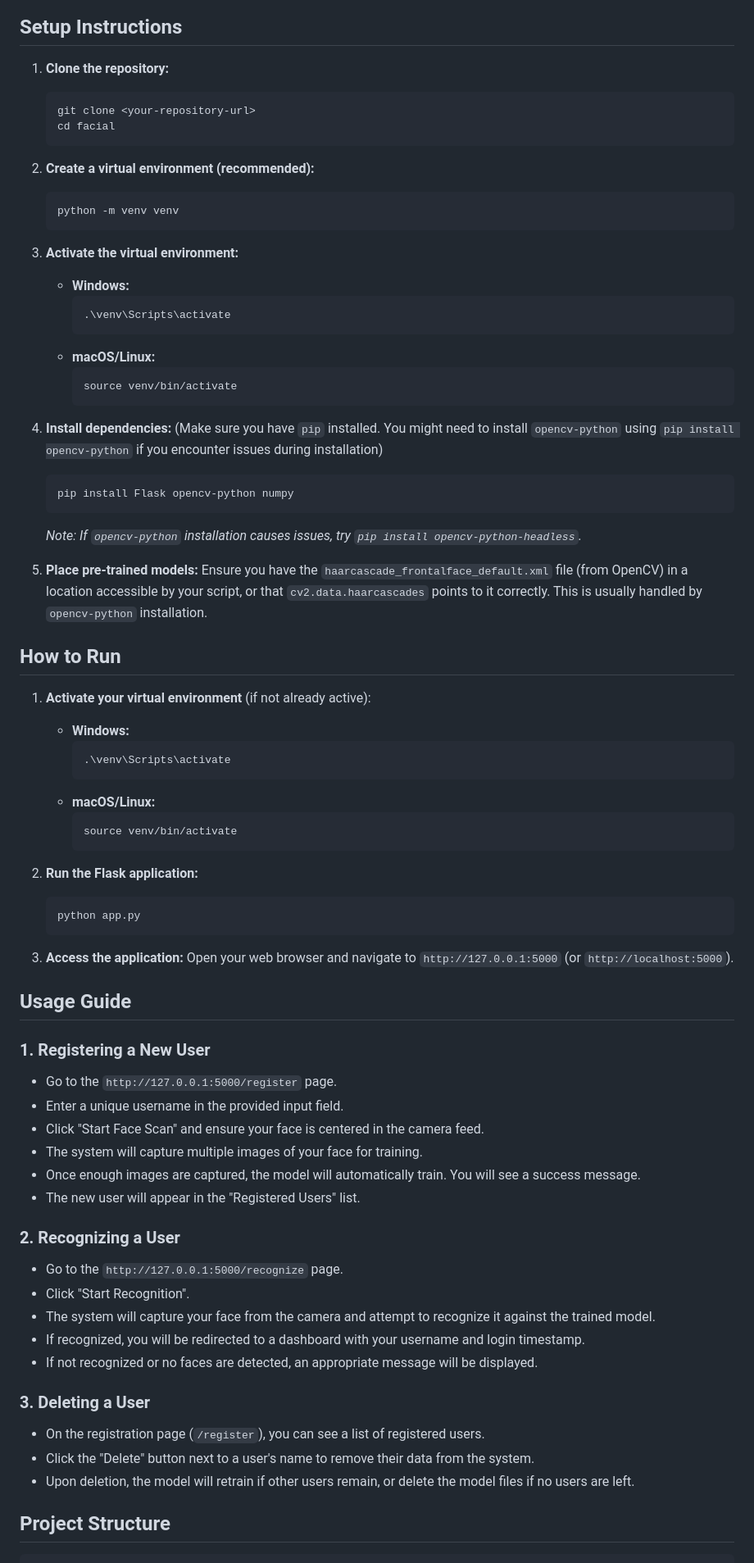
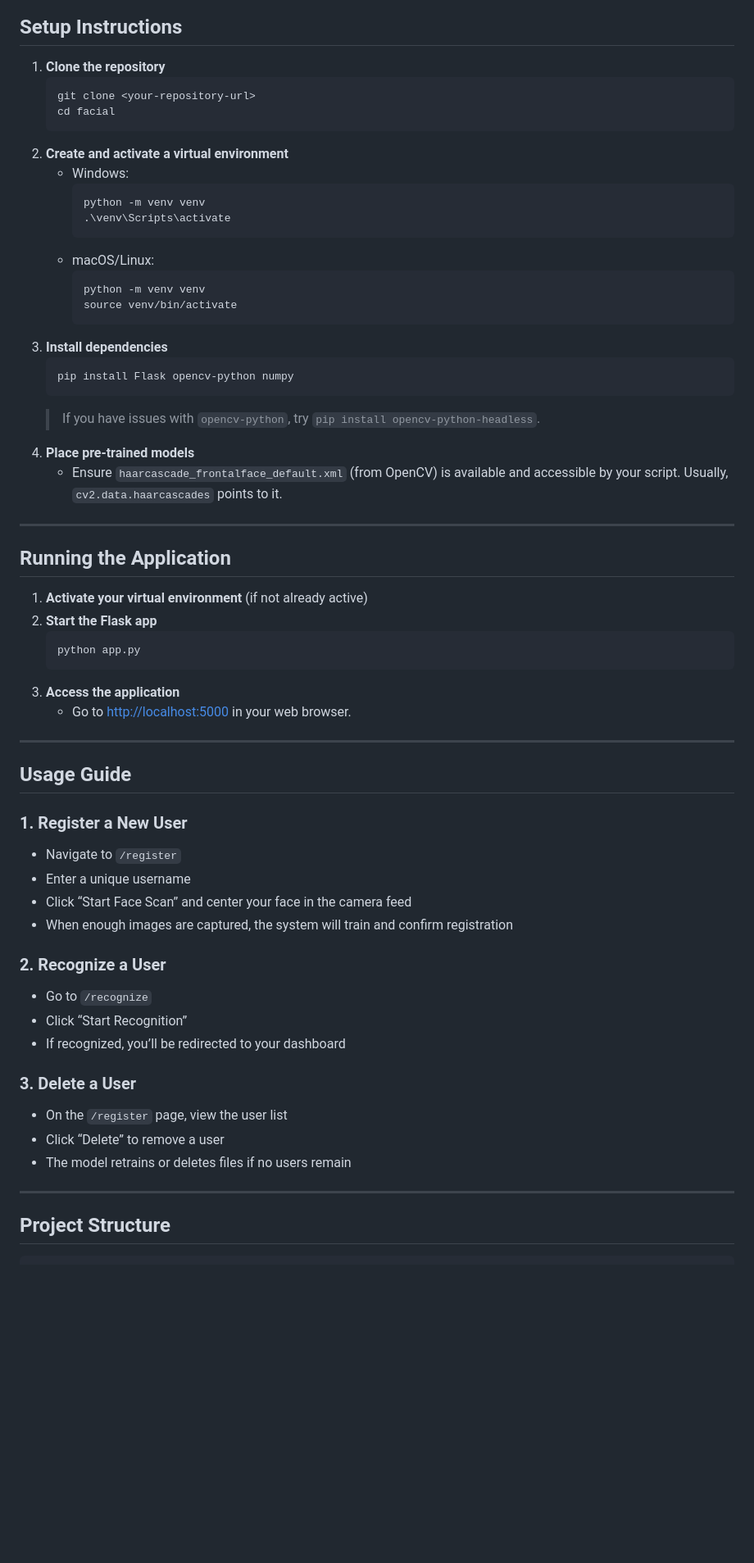
Before and after one commit to Presktok/facial, a Markdown page: README.md, the part around one of its changes. Shown at 82% size. Drawn GitHub-style; blank space fills up the shorter version.

````diff
--- a/README.md
+++ b/README.md
@@ -24,78 +31,63 @@ FaceAuth is a robust facial authentication system developed with Flask, OpenCV,
 
 ## Setup Instructions
 
-1.  **Clone the repository:**
+1. **Clone the repository**
     ```bash
     git clone <your-repository-url>
     cd facial
     ```
-
-2.  **Create a virtual environment (recommended):**
-    ```bash
-    python -m venv venv
-    ```
-
-3.  **Activate the virtual environment:**
-    -   **Windows:**
+2. **Create and activate a virtual environment**
+    - Windows:
         ```bash
+        python -m venv venv
         .\venv\Scripts\activate
         ```
-    -   **macOS/Linux:**
+    - macOS/Linux:
         ```bash
+        python -m venv venv
         source venv/bin/activate
         ```
-
-4.  **Install dependencies:**
-    (Make sure you have `pip` installed. You might need to install `opencv-python` using `pip install opencv-python` if you encounter issues during installation)
+3. **Install dependencies**
     ```bash
     pip install Flask opencv-python numpy
     ```
-    *Note: If `opencv-python` installation causes issues, try `pip install opencv-python-headless`.*
+    > If you have issues with `opencv-python`, try `pip install opencv-python-headless`.
+4. **Place pre-trained models**
+    - Ensure `haarcascade_frontalface_default.xml` (from OpenCV) is available and accessible by your script. Usually, `cv2.data.haarcascades` points to it.
 
-5.  **Place pre-trained models:**
-    Ensure you have the `haarcascade_frontalface_default.xml` file (from OpenCV) in a location accessible by your script, or that `cv2.data.haarcascades` points to it correctly. This is usually handled by `opencv-python` installation.
+---
 
-## How to Run
+## Running the Application
 
-1.  **Activate your virtual environment** (if not already active):
-    -   **Windows:**
-        ```bash
-        .\venv\Scripts\activate
-        ```
-    -   **macOS/Linux:**
-        ```bash
-        source venv/bin/activate
-        ```
-
-2.  **Run the Flask application:**
+1. **Activate your virtual environment** (if not already active)
+2. **Start the Flask app**
     ```bash
     python app.py
     ```
+3. **Access the application**
+    - Go to [http://localhost:5000](http://localhost:5000) in your web browser.
 
-3.  **Access the application:**
-    Open your web browser and navigate to `http://127.0.0.1:5000` (or `http://localhost:5000`).
+---
 
 ## Usage Guide
 
-### 1. Registering a New User
--   Go to the `http://127.0.0.1:5000/register` page.
--   Enter a unique username in the provided input field.
--   Click "Start Face Scan" and ensure your face is centered in the camera feed.
--   The system will capture multiple images of your face for training.
--   Once enough images are captured, the model will automatically train. You will see a success message.
--   The new user will appear in the "Registered Users" list.
+### 1. Register a New User
+- Navigate to `/register`
+- Enter a unique username
+- Click “Start Face Scan” and center your face in the camera feed
+- When enough images are captured, the system will train and confirm registration
 
-### 2. Recognizing a User
--   Go to the `http://127.0.0.1:5000/recognize` page.
--   Click "Start Recognition".
--   The system will capture your face from the camera and attempt to recognize it against the trained model.
--   If recognized, you will be redirected to a dashboard with your username and login timestamp.
--   If not recognized or no faces are detected, an appropriate message will be displayed.
+### 2. Recognize a User
+- Go to `/recognize`
+- Click “Start Recognition”
+- If recognized, you’ll be redirected to your dashboard
 
-### 3. Deleting a User
--   On the registration page (`/register`), you can see a list of registered users.
--   Click the "Delete" button next to a user's name to remove their data from the system.
--   Upon deletion, the model will retrain if other users remain, or delete the model files if no users are left.
+### 3. Delete a User
+- On the `/register` page, view the user list
+- Click “Delete” to remove a user
+- The model retrains or deletes files if no users remain
+
+---
 
 ## Project Structure
 
````
Also changed, not shown: other parts of README.md (+37 -28 lines).
